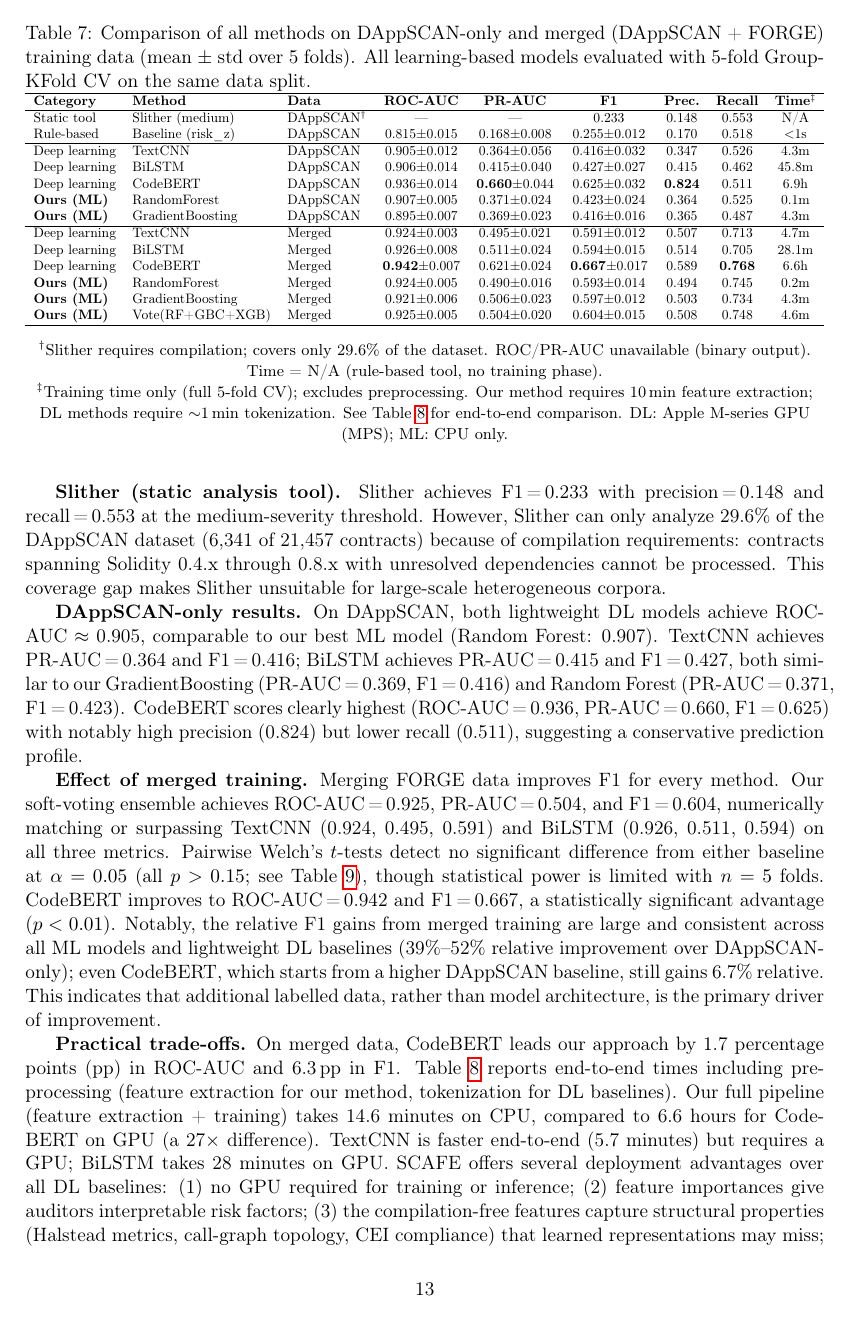
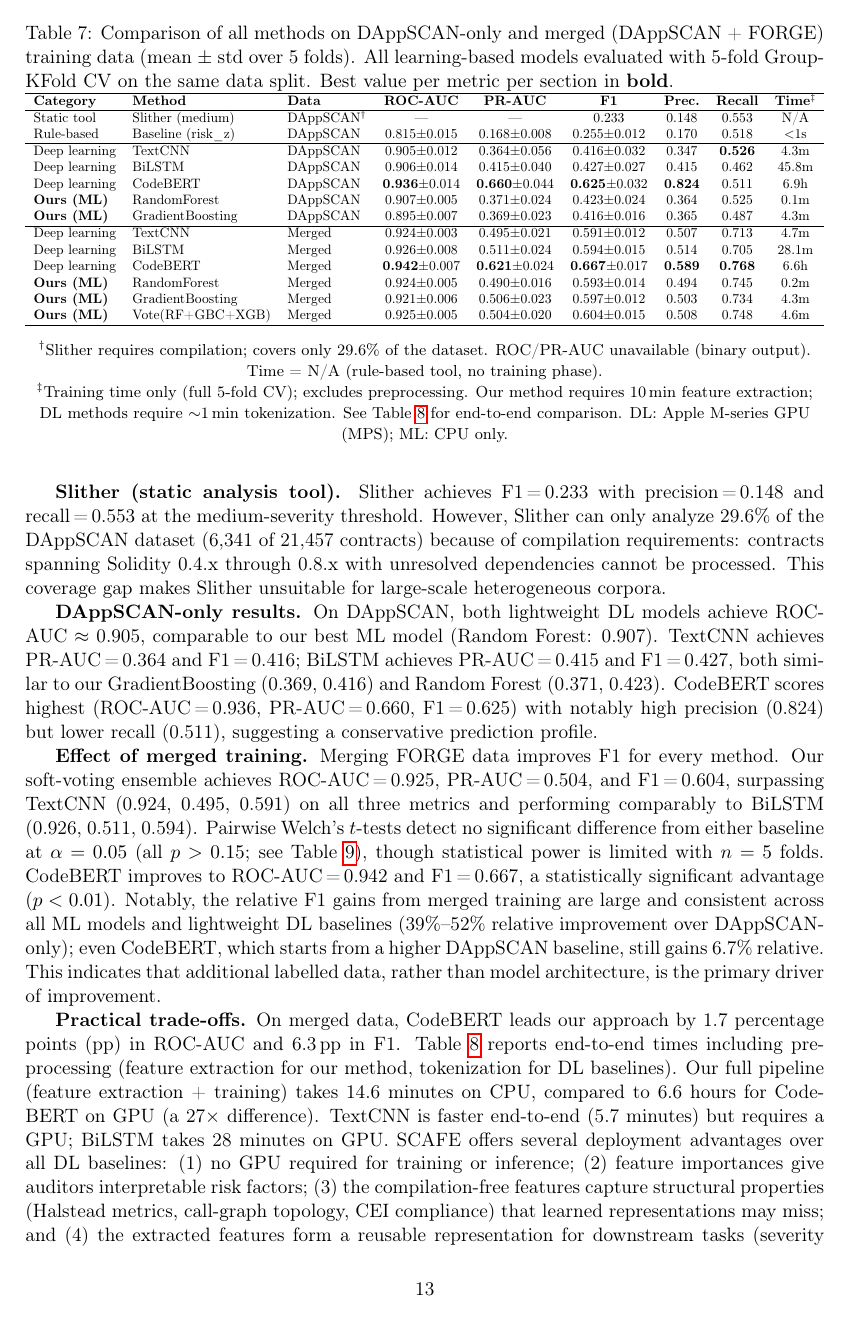
Before and after one commit to tomerdoi/SCAFE-replication, a LaTeX paper (paper/sc_vulnerability_detection.tex, which reads paper/figures/tab_dl_baselines.tex): page 13 of 32. Compiled offline with pdfLaTeX.

Commit message:
update paper

```diff
--- a/paper/figures/tab_dl_baselines.tex
+++ b/paper/figures/tab_dl_baselines.tex
@@ -1,6 +1,6 @@
 \begin{table*}[t]
 \centering
-\caption{Comparison of all methods on DAppSCAN-only and merged (DAppSCAN + FORGE) training data (mean $\pm$ std over 5 folds). All learning-based models evaluated with 5-fold GroupKFold CV on the same data split.}
+\caption{Comparison of all methods on DAppSCAN-only and merged (DAppSCAN + FORGE) training data (mean $\pm$ std over 5 folds). All learning-based models evaluated with 5-fold GroupKFold CV on the same data split. Best value per metric per section in \textbf{bold}.}
 \label{tab:dl_baselines}
 \small
 \resizebox{\textwidth}{!}{%
@@ -11,15 +11,15 @@
 Static tool & Slither (medium) & DAppSCAN$^\dagger$ & --- & --- & 0.233 & 0.148 & 0.553 & N/A \\
 Rule-based & Baseline (risk\_z) & DAppSCAN & 0.815$\pm$0.015 & 0.168$\pm$0.008 & 0.255$\pm$0.012 & 0.170 & 0.518 & $<$1s \\
 \hline
-Deep learning & TextCNN & DAppSCAN & 0.905$\pm$0.012 & 0.364$\pm$0.056 & 0.416$\pm$0.032 & 0.347 & 0.526 & 4.3m \\
+Deep learning & TextCNN & DAppSCAN & 0.905$\pm$0.012 & 0.364$\pm$0.056 & 0.416$\pm$0.032 & 0.347 & \textbf{0.526} & 4.3m \\
 Deep learning & BiLSTM & DAppSCAN & 0.906$\pm$0.014 & 0.415$\pm$0.040 & 0.427$\pm$0.027 & 0.415 & 0.462 & 45.8m \\
-Deep learning & CodeBERT & DAppSCAN & 0.936$\pm$0.014 & \textbf{0.660}$\pm$0.044 & 0.625$\pm$0.032 & \textbf{0.824} & 0.511 & 6.9h \\
+Deep learning & CodeBERT & DAppSCAN & \textbf{0.936}$\pm$0.014 & \textbf{0.660}$\pm$0.044 & \textbf{0.625}$\pm$0.032 & \textbf{0.824} & 0.511 & 6.9h \\
 \textbf{Ours (ML)} & RandomForest & DAppSCAN & 0.907$\pm$0.005 & 0.371$\pm$0.024 & 0.423$\pm$0.024 & 0.364 & 0.525 & 0.1m \\
 \textbf{Ours (ML)} & GradientBoosting & DAppSCAN & 0.895$\pm$0.007 & 0.369$\pm$0.023 & 0.416$\pm$0.016 & 0.365 & 0.487 & 4.3m \\
 \hline
 Deep learning & TextCNN & Merged & 0.924$\pm$0.003 & 0.495$\pm$0.021 & 0.591$\pm$0.012 & 0.507 & 0.713 & 4.7m \\
 Deep learning & BiLSTM & Merged & 0.926$\pm$0.008 & 0.511$\pm$0.024 & 0.594$\pm$0.015 & 0.514 & 0.705 & 28.1m \\
-Deep learning & CodeBERT & Merged & \textbf{0.942}$\pm$0.007 & 0.621$\pm$0.024 & \textbf{0.667}$\pm$0.017 & 0.589 & \textbf{0.768} & 6.6h \\
+Deep learning & CodeBERT & Merged & \textbf{0.942}$\pm$0.007 & \textbf{0.621}$\pm$0.024 & \textbf{0.667}$\pm$0.017 & \textbf{0.589} & \textbf{0.768} & 6.6h \\
 \textbf{Ours (ML)} & RandomForest & Merged & 0.924$\pm$0.005 & 0.490$\pm$0.016 & 0.593$\pm$0.014 & 0.494 & 0.745 & 0.2m \\
 \textbf{Ours (ML)} & GradientBoosting & Merged & 0.921$\pm$0.006 & 0.506$\pm$0.023 & 0.597$\pm$0.012 & 0.503 & 0.734 & 4.3m \\
 \textbf{Ours (ML)} & Vote(RF+GBC+XGB) & Merged & 0.925$\pm$0.005 & 0.504$\pm$0.020 & 0.604$\pm$0.015 & 0.508 & 0.748 & 4.6m \\
--- a/paper/sc_vulnerability_detection.tex
+++ b/paper/sc_vulnerability_detection.tex
@@ -656,12 +656,12 @@ This coverage gap makes Slither unsuitable for large-scale heterogeneous corpora
 
 \textbf{DAppSCAN-only results.}
 On DAppSCAN, both lightweight DL models achieve ROC-AUC $\approx$ 0.905, comparable to our best ML model (Random Forest: 0.907).
-TextCNN achieves PR-AUC\,=\,0.364 and F1\,=\,0.416; BiLSTM achieves PR-AUC\,=\,0.415 and F1\,=\,0.427, both similar to our GradientBoosting (PR-AUC\,=\,0.369, F1\,=\,0.416) and Random Forest (PR-AUC\,=\,0.371, F1\,=\,0.423).
-CodeBERT scores clearly highest (ROC-AUC\,=\,0.936, PR-AUC\,=\,0.660, F1\,=\,0.625) with notably high precision (0.824) but lower recall (0.511), suggesting a conservative prediction profile.
+TextCNN achieves PR-AUC\,=\,0.364 and F1\,=\,0.416; BiLSTM achieves PR-AUC\,=\,0.415 and F1\,=\,0.427, both similar to our GradientBoosting (0.369, 0.416) and Random Forest (0.371, 0.423).
+CodeBERT scores highest (ROC-AUC\,=\,0.936, PR-AUC\,=\,0.660, F1\,=\,0.625) with notably high precision (0.824) but lower recall (0.511), suggesting a conservative prediction profile.
 
 \textbf{Effect of merged training.}
 Merging FORGE data improves F1 for every method.
-Our soft-voting ensemble achieves ROC-AUC\,=\,0.925, PR-AUC\,=\,0.504, and F1\,=\,0.604, numerically matching or surpassing TextCNN (0.924, 0.495, 0.591) and BiLSTM (0.926, 0.511, 0.594) on all three metrics.
+Our soft-voting ensemble achieves ROC-AUC\,=\,0.925, PR-AUC\,=\,0.504, and F1\,=\,0.604, surpassing TextCNN (0.924, 0.495, 0.591) on all three metrics and performing comparably to BiLSTM (0.926, 0.511, 0.594).
 Pairwise Welch's $t$-tests detect no significant difference from either baseline at $\alpha = 0.05$ (all $p > 0.15$; see Table~\ref{tab:significance}), though statistical power is limited with $n = 5$ folds.
 CodeBERT improves to ROC-AUC\,=\,0.942 and F1\,=\,0.667, a statistically significant advantage ($p < 0.01$).
 Notably, the relative F1 gains from merged training are large and consistent across all ML models and lightweight DL baselines (39\%--52\% relative improvement over DAppSCAN-only); even CodeBERT, which starts from a higher DAppSCAN baseline, still gains 6.7\% relative.
```
Also changed, not shown: paper/sc_vulnerability_detection.tex (14 more changed lines), 1 other file.
